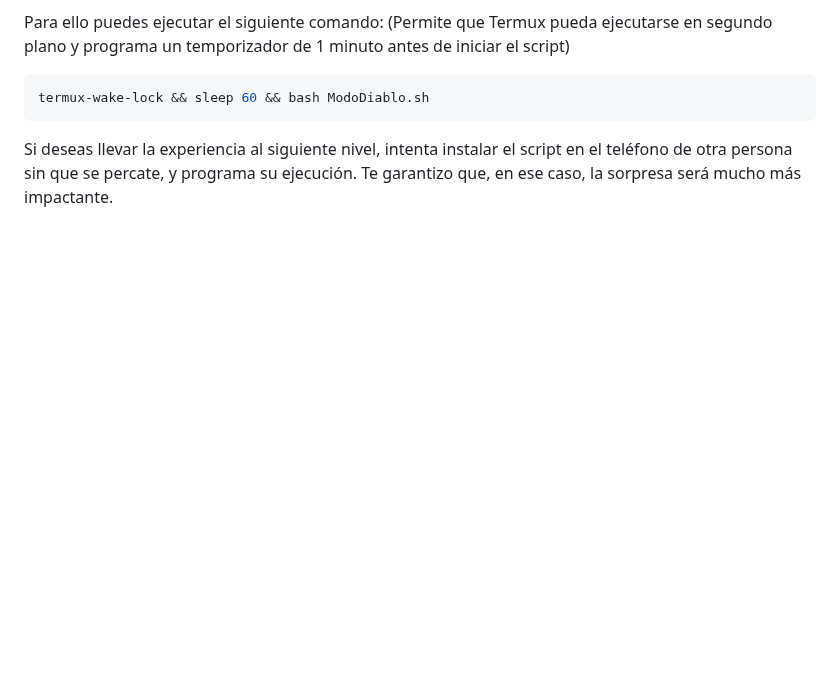
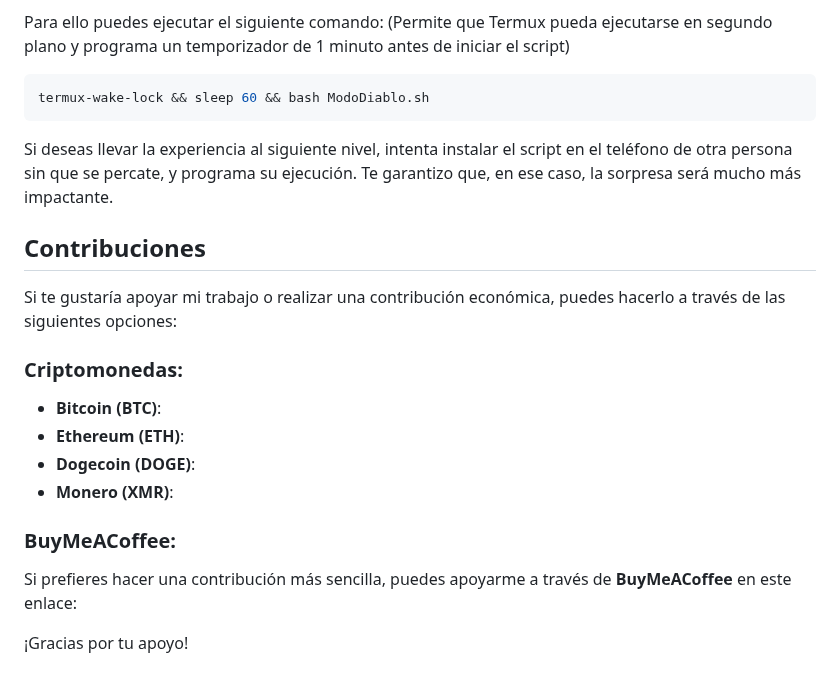
Before and after one commit to MckRules156/ModoDiablo, a Markdown page: README.md, the part around the change. Rendered like a GitHub page; blank space fills up the shorter version.

````diff
--- a/README.md
+++ b/README.md
@@ -93,3 +93,18 @@ Para ello puedes ejecutar el siguiente comando: (Permite que Termux pueda ejecut
 termux-wake-lock && sleep 60 && bash ModoDiablo.sh
 ```
 Si deseas llevar la experiencia al siguiente nivel, intenta instalar el script en el teléfono de otra persona sin que se percate, y programa su ejecución. Te garantizo que, en ese caso, la sorpresa será mucho más impactante.
+
+## Contribuciones
+
+Si te gustaría apoyar mi trabajo o realizar una contribución económica, puedes hacerlo a través de las siguientes opciones:
+
+### Criptomonedas:
+- **Bitcoin (BTC)**: <No disponible>
+- **Ethereum (ETH)**: <No disponible>
+- **Dogecoin (DOGE)**: <No disponible>
+- **Monero (XMR)**: <No disponible>
+
+### BuyMeACoffee:
+Si prefieres hacer una contribución más sencilla, puedes apoyarme a través de **BuyMeACoffee** en este enlace: <No disponible>
+
+¡Gracias por tu apoyo!
````
